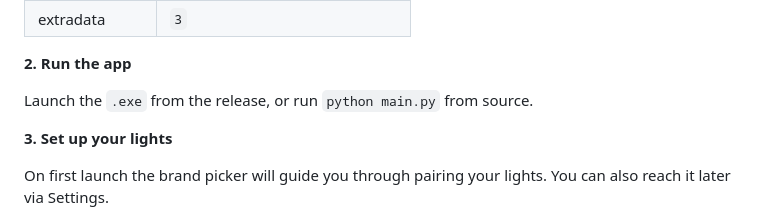
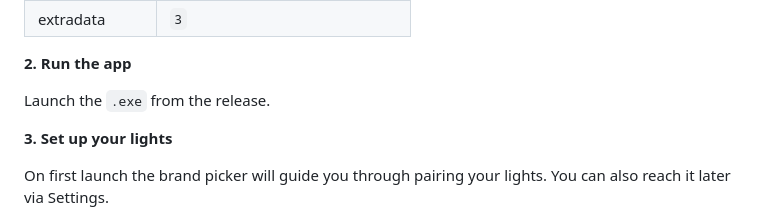
Before and after one commit to onxtane/f1-lifx-bridge, a Markdown page: README.md, the part around the change. GitHub-like rendering.

Commit message:
Update app launch instructions in README
Removed the option to run the app from source in the instructions.

```diff
--- a/README.md
+++ b/README.md
@@ -129,7 +129,7 @@ release builds.
 
 **2. Run the app**
 
-Launch the `.exe` from the release, or run `python main.py` from source.
+Launch the `.exe` from the release.
 
 **3. Set up your lights**
 
```
